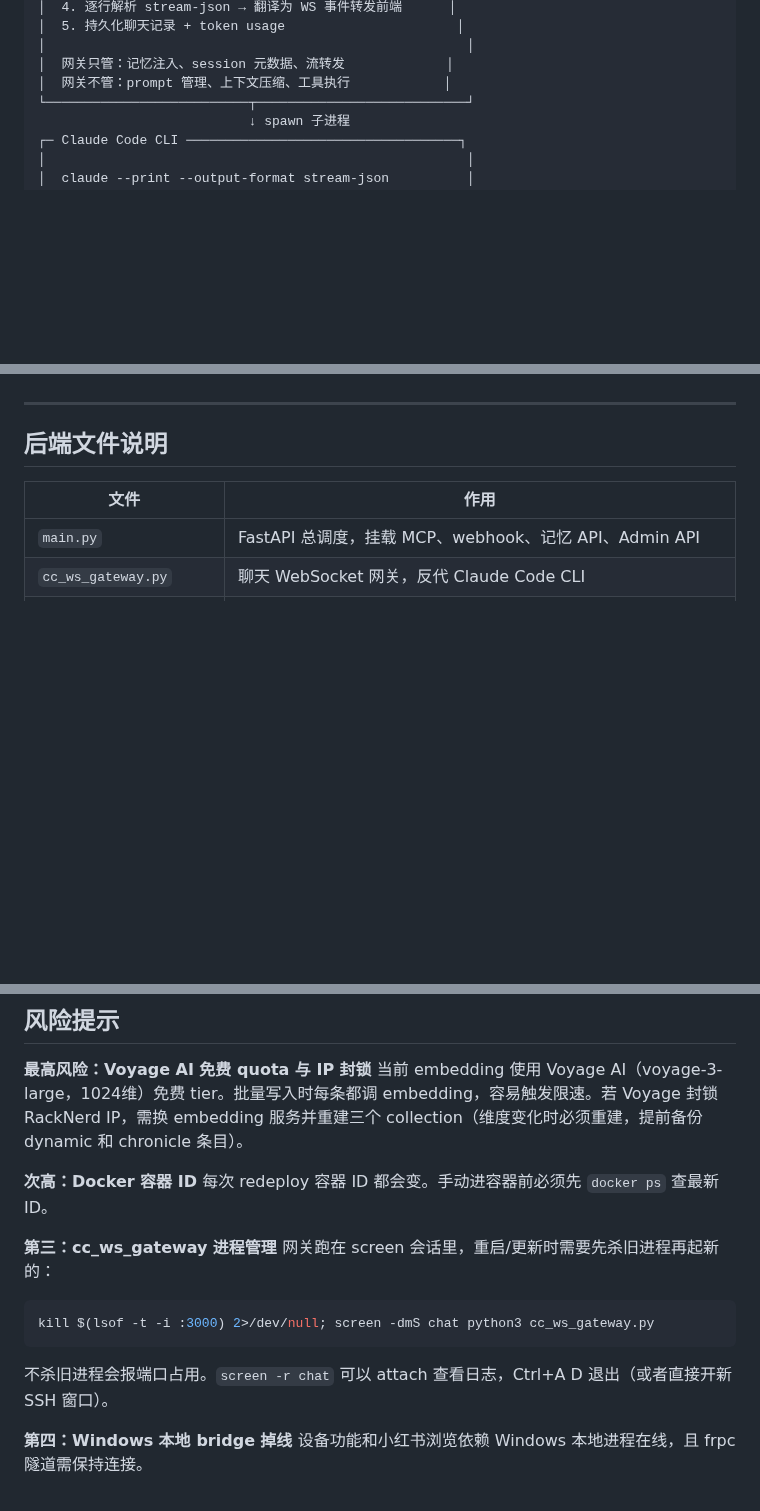
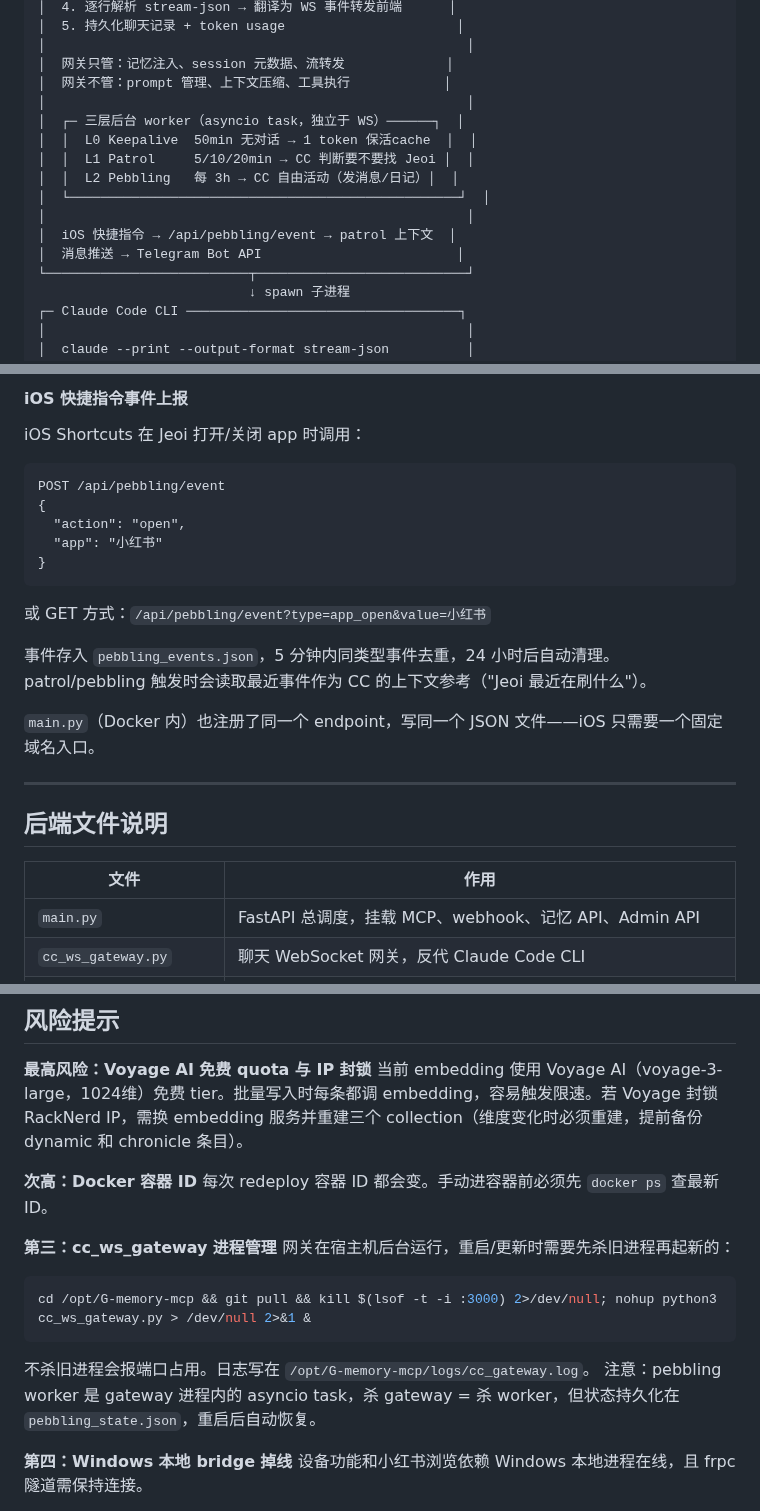
Before and after one commit to jeoichu-rgb/G-memory-mcp, a Markdown page: README.md, 3 parts joined by grey strips. Drawn GitHub-style; blank space fills up the shorter version.

````diff
--- a/README.md
+++ b/README.md
@@ -36,6 +36,15 @@ Claude 每次开新窗口就失忆。这个项目做了两件事：
 │                                                      │
 │  网关只管：记忆注入、session 元数据、流转发             │
 │  网关不管：prompt 管理、上下文压缩、工具执行            │
+│                                                      │
+│  ┌─ 三层后台 worker（asyncio task，独立于 WS）──────┐  │
+│  │  L0 Keepalive  50min 无对话 → 1 token 保活cache  │  │
+│  │  L1 Patrol     5/10/20min → CC 判断要不要找 Jeoi │  │
+│  │  L2 Pebbling   每 3h → CC 自由活动（发消息/日记）│  │
+│  └──────────────────────────────────────────────────┘  │
+│                                                      │
+│  iOS 快捷指令 → /api/pebbling/event → patrol 上下文  │
+│  消息推送 → Telegram Bot API                         │
 └──────────────────────────┬───────────────────────────┘
                            ↓ spawn 子进程
 ┌─ Claude Code CLI ───────────────────────────────────┐
@@ -144,3 +209,20 @@ CLI stdout (stream-json) → 逐行解析 → WS 事件
+#### iOS 快捷指令事件上报
+
+iOS Shortcuts 在 Jeoi 打开/关闭 app 时调用：
+
+```
+POST /api/pebbling/event
+{
+  "action": "open",
+  "app": "小红书"
+}
+```
+
+或 GET 方式：`/api/pebbling/event?type=app_open&value=小红书`
+
+事件存入 `pebbling_events.json`，5 分钟内同类型事件去重，24 小时后自动清理。patrol/pebbling 触发时会读取最近事件作为 CC 的上下文参考（"Jeoi 最近在刷什么"）。
+
+`main.py`（Docker 内）也注册了同一个 endpoint，写同一个 JSON 文件——iOS 只需要一个固定域名入口。
 
 ---
 
@@ -425,11 +510,12 @@ VPS 上 `/opt/G-memory-mcp/.claude/settings.json` 配置 MCP server，CC CLI 启
 每次 redeploy 容器 ID 都会变。手动进容器前必须先 `docker ps` 查最新 ID。
 
 **第三：cc_ws_gateway 进程管理**
-网关跑在 screen 会话里，重启/更新时需要先杀旧进程再起新的：
+网关在宿主机后台运行，重启/更新时需要先杀旧进程再起新的：
 ```bash
-kill $(lsof -t -i :3000) 2>/dev/null; screen -dmS chat python3 cc_ws_gateway.py
+cd /opt/G-memory-mcp && git pull && kill $(lsof -t -i :3000) 2>/dev/null; nohup python3 cc_ws_gateway.py > /dev/null 2>&1 &
 ```
-不杀旧进程会报端口占用。`screen -r chat` 可以 attach 查看日志，Ctrl+A D 退出（或者直接开新 SSH 窗口）。
+不杀旧进程会报端口占用。日志写在 `/opt/G-memory-mcp/logs/cc_gateway.log`。
+注意：pebbling worker 是 gateway 进程内的 asyncio task，杀 gateway = 杀 worker，但状态持久化在 `pebbling_state.json`，重启后自动恢复。
 
 **第四：Windows 本地 bridge 掉线**
 设备功能和小红书浏览依赖 Windows 本地进程在线，且 frpc 隧道需保持连接。
````
Also changed, not shown: other parts of README.md (+69 -9 lines).
